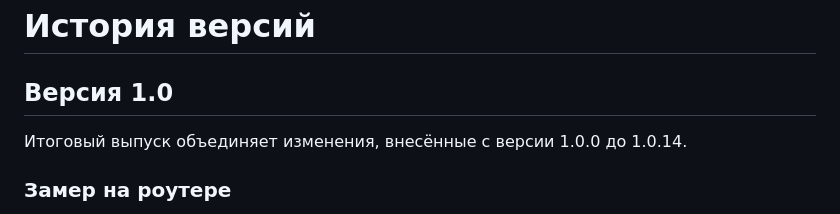
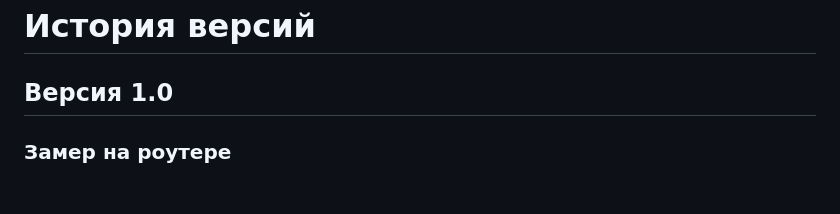
Before and after one commit to sergeylopukhov/luci-app-yandex-internetometer, a Markdown page: RELEASE_NOTES.md, the part around the change. Drawn GitHub-style; blank space fills up the shorter version.

```diff
--- a/RELEASE_NOTES.md
+++ b/RELEASE_NOTES.md
@@ -2,7 +2,6 @@
 
 ## Версия 1.0
 
-Итоговый выпуск объединяет изменения, внесённые с версии 1.0.0 до 1.0.14.
 
 ### Замер на роутере
 
```
